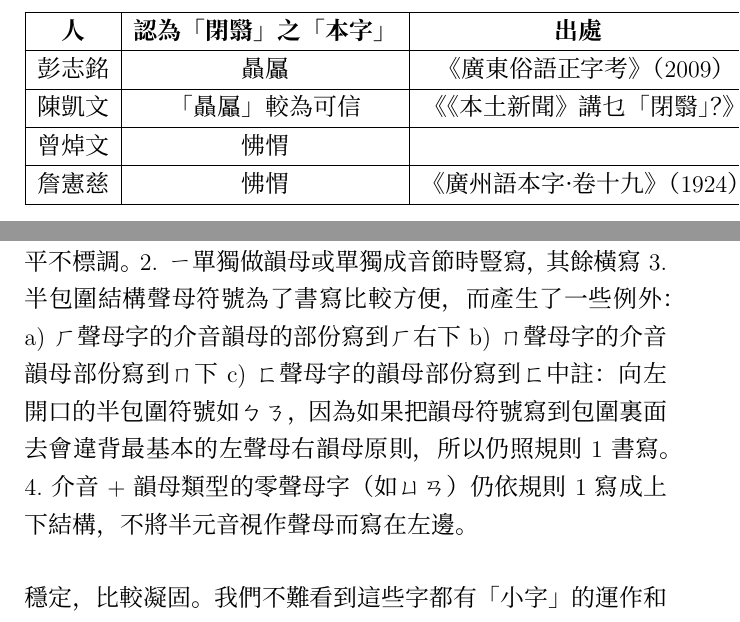
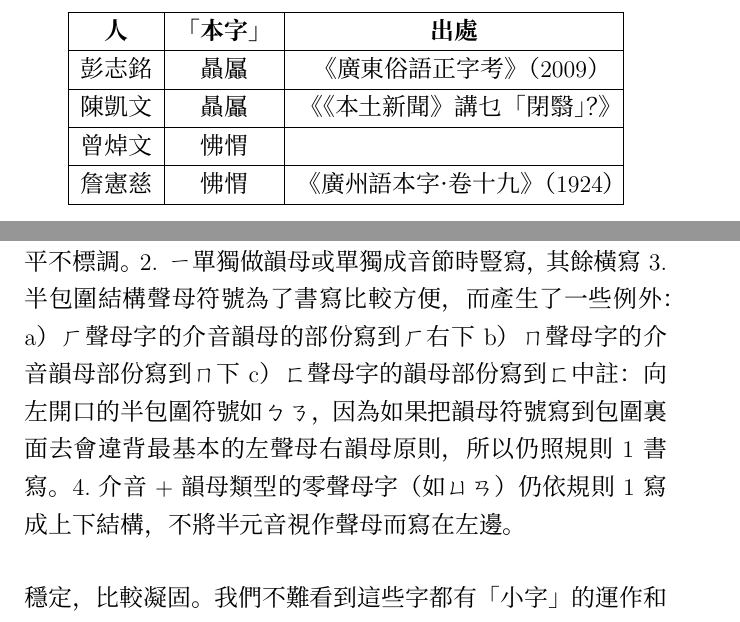
Before and after one commit to hakuryo1001/paper-siumatgwoon, a LaTeX book (jyutzigoigaak.tex): two parts of pages 35 and 103 of 105, joined at a grey line, cut so that both start at the same text. Compiled offline with XeLaTeX; a missing font is replaced by an installed copy or a similar font.

Commit message:
fixing still

```diff
--- a/jyutzigoigaak.tex
+++ b/jyutzigoigaak.tex
@@ -579,11 +579,12 @@ Hea 跟 Chur 都是現時大學的流行語，但基本沒有漢字書案。我
 
 \begin{table}[h!]
 \centering
+% \begin{tabular}{|c|c|c|}
 \begin{tabular}{|c|c|c|}
 \hline
-\textbf{人} & \textbf{認為「閉翳」之「本字」} & \textbf{出處} \\ \hline
+\textbf{人} & \textbf{「本字」} & \textbf{出處} \\ \hline
 彭志銘 & 贔屭 & 《廣東俗語正字考》（2009） \\ \hline
-陳凱文 & 「贔屭」較為可信 & 《《本土新聞》講乜「閉翳」？》 \\ \hline
+陳凱文 & 贔屭 & 《《本土新聞》講乜「閉翳」？》 \\ \hline
 曾焯文 & 怫㥜 & \\ \hline
 詹憲慈 & 怫㥜 & 《廣州語本字 · 卷十九》（1924） \\ \hline
 \end{tabular}
@@ -1186,7 +1187,7 @@ Narihato Ohfu成鳩王鈇也經常說，但我認為很多人都未必明白這
 \begin{figure}[h]
 \centering
 % \includegraphics[width=0.8\textwidth]{./images/zhuyin_composed_5.png}
-\caption{網友貼的一段注音方塊字例文：基本原則：左聲母右韻母 1.聲母在左，介音在右上，韻母在右下，聲調在右下，陰平不標調。 2. ㄧ單獨做韻母或單獨成音節時豎寫，其餘橫寫 3.半包圍結構聲母符號為了書寫比較方便，而產生了一些例外： a) ㄏ聲母字的介音韻母的部份寫到ㄏ右下 b) ㄇ聲母字的介音韻母部份寫到ㄇ下 c) ㄈ聲母字的韻母部份寫到ㄈ中 註：向左開口的半包圍符號如ㄅ ㄋ ，因為如果把韻母符號寫到包圍裏面去會違背最基本的左聲母右韻母原則，所以仍照規則1書寫。 4.介音+韻母類型的零聲母字（如ㄩ ㄢ ）仍依規則1寫成上下結構，不將半元音視作聲母而寫在左邊。}
+\caption{網友貼的一段注音方塊字例文：基本原則：左聲母右韻母 1.聲母在左，介音在右上，韻母在右下，聲調在右下，陰平不標調。 2. ㄧ單獨做韻母或單獨成音節時豎寫，其餘橫寫 3.半包圍結構聲母符號為了書寫比較方便，而產生了一些例外： a） ㄏ聲母字的介音韻母的部份寫到ㄏ右下 b） ㄇ聲母字的介音韻母部份寫到ㄇ下 c） ㄈ聲母字的韻母部份寫到ㄈ中 註：向左開口的半包圍符號如ㄅ ㄋ ，因為如果把韻母符號寫到包圍裏面去會違背最基本的左聲母右韻母原則，所以仍照規則1書寫。 4.介音+韻母類型的零聲母字（如ㄩ ㄢ ）仍依規則1寫成上下結構，不將半元音視作聲母而寫在左邊。}
 \end{figure}
 
 
```
Also changed, not shown: out/jyutzigoigaak.pdf, 3 other files.
